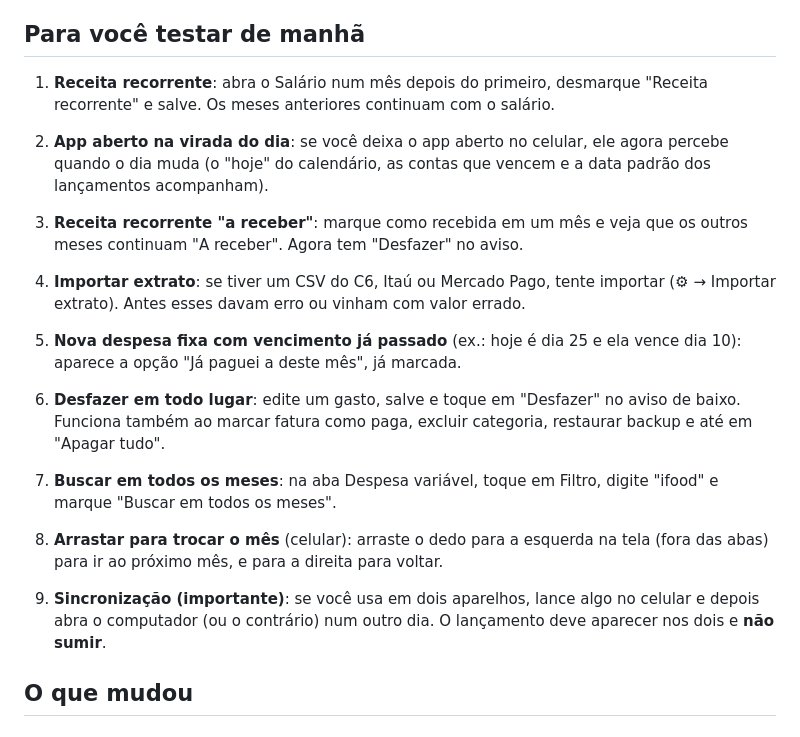
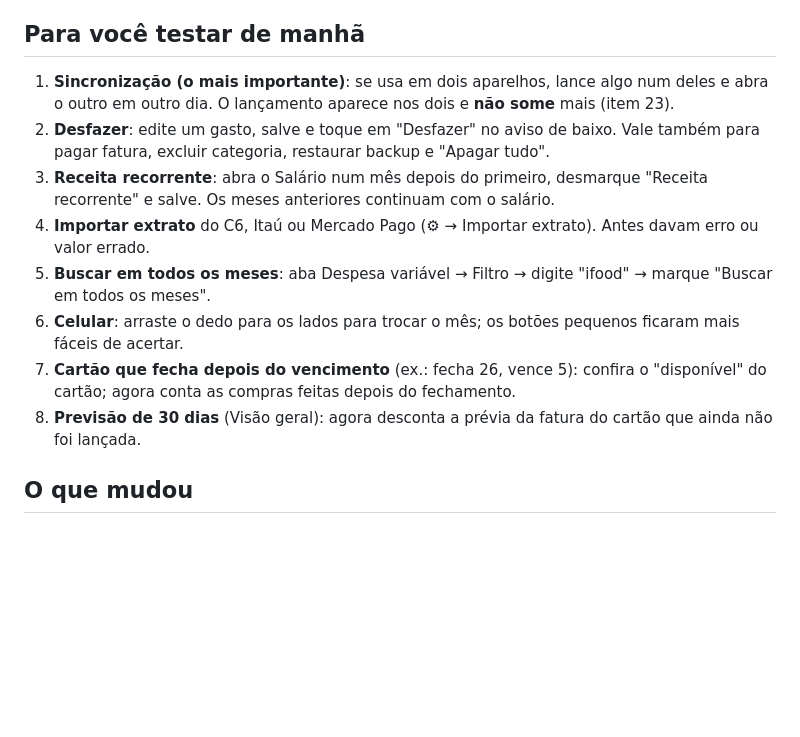
Before and after one commit to gusvilella/PlanilhaFinanceira, a Markdown page: MELHORIAS-NOTURNAS.md, the part around the change. Rendered like a GitHub page; blank space fills up the shorter version.

Commit message:
Reorganiza a lista de testes do MELHORIAS-NOTURNAS.md
Co-Authored-By: Claude Opus 5.5 <noreply@anthropic.com>
Claude-Session: https://claude.ai/code/session_01VgvaGcqpaFxRxp28NKinJC

```diff
--- a/MELHORIAS-NOTURNAS.md
+++ b/MELHORIAS-NOTURNAS.md
@@ -4,16 +4,14 @@ Trabalho feito durante a noite, sem mudar o jeito como seus dados são guardados
 
 ## Para você testar de manhã
 
-1. **Receita recorrente**: abra o Salário num mês depois do primeiro, desmarque "Receita recorrente" e salve. Os meses anteriores continuam com o salário.
-2. **App aberto na virada do dia**: se você deixa o app aberto no celular, ele agora percebe quando o dia muda (o "hoje" do calendário, as contas que vencem e a data padrão dos lançamentos acompanham).
-
-3. **Receita recorrente "a receber"**: marque como recebida em um mês e veja que os outros meses continuam "A receber". Agora tem "Desfazer" no aviso.
-4. **Importar extrato**: se tiver um CSV do C6, Itaú ou Mercado Pago, tente importar (⚙ → Importar extrato). Antes esses davam erro ou vinham com valor errado.
-5. **Nova despesa fixa com vencimento já passado** (ex.: hoje é dia 25 e ela vence dia 10): aparece a opção "Já paguei a deste mês", já marcada.
-6. **Desfazer em todo lugar**: edite um gasto, salve e toque em "Desfazer" no aviso de baixo. Funciona também ao marcar fatura como paga, excluir categoria, restaurar backup e até em "Apagar tudo".
-7. **Buscar em todos os meses**: na aba Despesa variável, toque em Filtro, digite "ifood" e marque "Buscar em todos os meses".
-8. **Arrastar para trocar o mês** (celular): arraste o dedo para a esquerda na tela (fora das abas) para ir ao próximo mês, e para a direita para voltar.
-9. **Sincronização (importante)**: se você usa em dois aparelhos, lance algo no celular e depois abra o computador (ou o contrário) num outro dia. O lançamento deve aparecer nos dois e **não sumir**.
+1. **Sincronização (o mais importante)**: se usa em dois aparelhos, lance algo num deles e abra o outro em outro dia. O lançamento aparece nos dois e **não some** mais (item 23).
+2. **Desfazer**: edite um gasto, salve e toque em "Desfazer" no aviso de baixo. Vale também para pagar fatura, excluir categoria, restaurar backup e "Apagar tudo".
+3. **Receita recorrente**: abra o Salário num mês depois do primeiro, desmarque "Receita recorrente" e salve. Os meses anteriores continuam com o salário.
+4. **Importar extrato** do C6, Itaú ou Mercado Pago (⚙ → Importar extrato). Antes davam erro ou valor errado.
+5. **Buscar em todos os meses**: aba Despesa variável → Filtro → digite "ifood" → marque "Buscar em todos os meses".
+6. **Celular**: arraste o dedo para os lados para trocar o mês; os botões pequenos ficaram mais fáceis de acertar.
+7. **Cartão que fecha depois do vencimento** (ex.: fecha 26, vence 5): confira o "disponível" do cartão; agora conta as compras feitas depois do fechamento.
+8. **Previsão de 30 dias** (Visão geral): agora desconta a prévia da fatura do cartão que ainda não foi lançada.
 
 ## O que mudou
 
```
